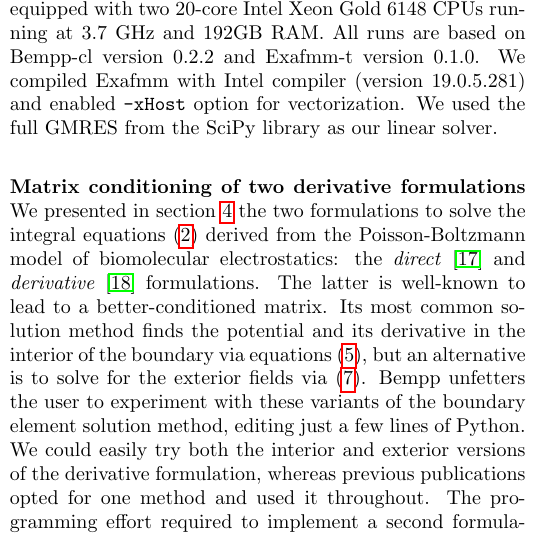
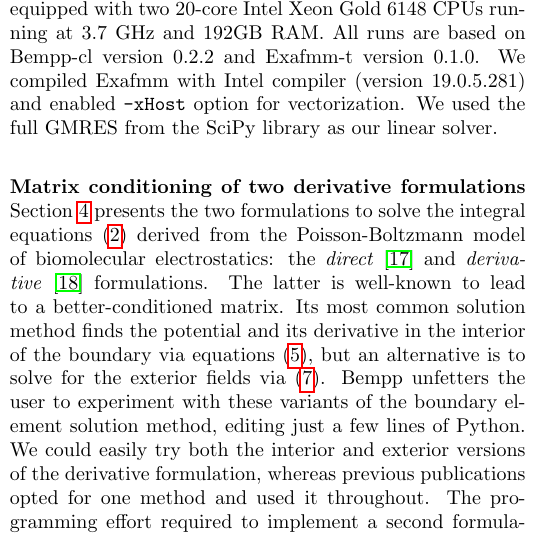
Before and after one commit to barbagroup/bempp_exafmm_paper, a LaTeX document (tex/main.tex, which reads tex/results.tex): part of one column of page 2 of 14, cut so that both start at the same text. Compiled offline with pdfLaTeX.

Commit message:
fixed tense refering to methods in results

```diff
--- a/tex/results.tex
+++ b/tex/results.tex
@@ -13,7 +13,7 @@ We used the full GMRES from the SciPy library as our linear solver.
 
 \paragraph{Matrix conditioning of two derivative formulations} \label{result_conditioning}
 
-We presented in section \ref{s:formulation} the two formulations to solve the integral equations  \eqref{eq:volume_potential} derived from the Poisson-Boltzmann model of biomolecular electrostatics:
+Section \ref{s:formulation} presents the two formulations to solve the integral equations  \eqref{eq:volume_potential} derived from the Poisson-Boltzmann model of biomolecular electrostatics:
 the \emph{direct}~\cite{YoonLenhoff1990}  and \emph{derivative}~\cite{JufferETal1991} formulations.
 The latter is well-known to lead to a better-conditioned matrix.
 Its most common solution method finds the potential and its derivative in the interior of the boundary via equations \eqref{eq:juffer}, but an alternative is to solve for the exterior fields via \eqref{eq:lu}.
```
